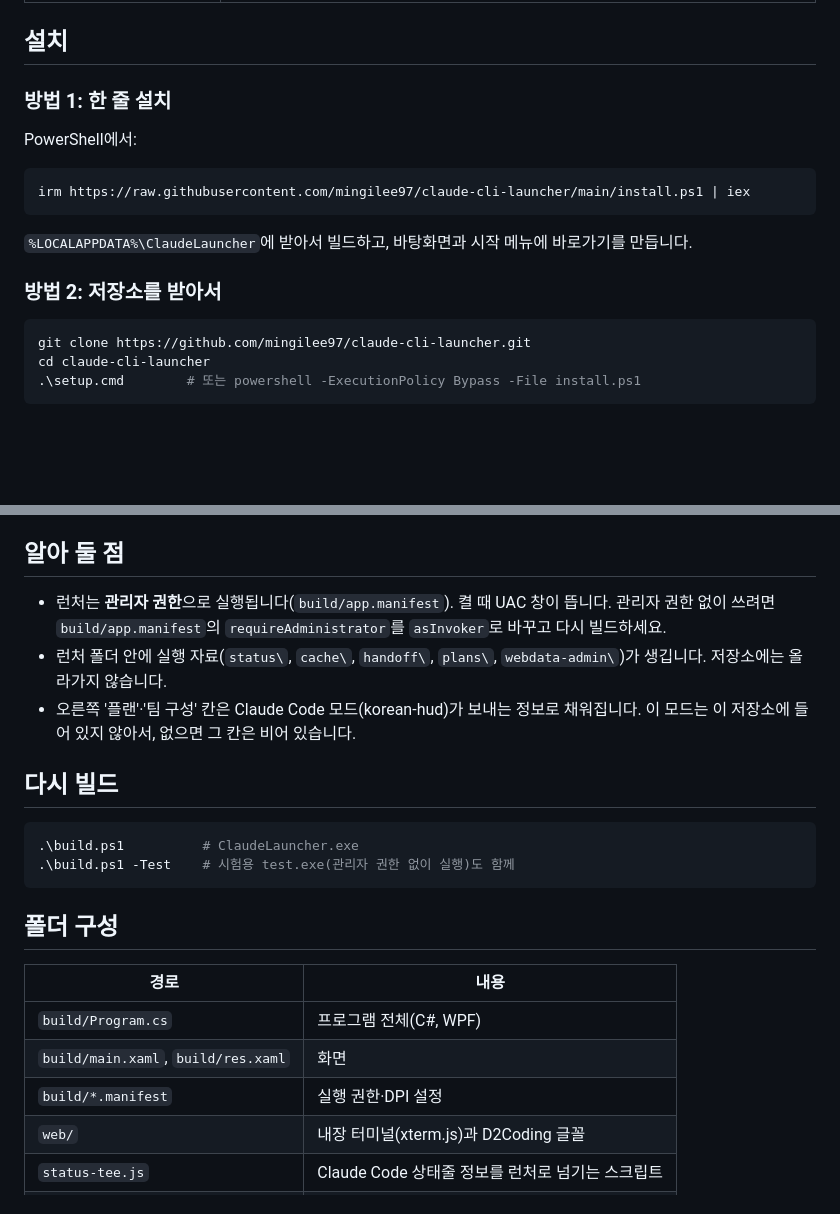
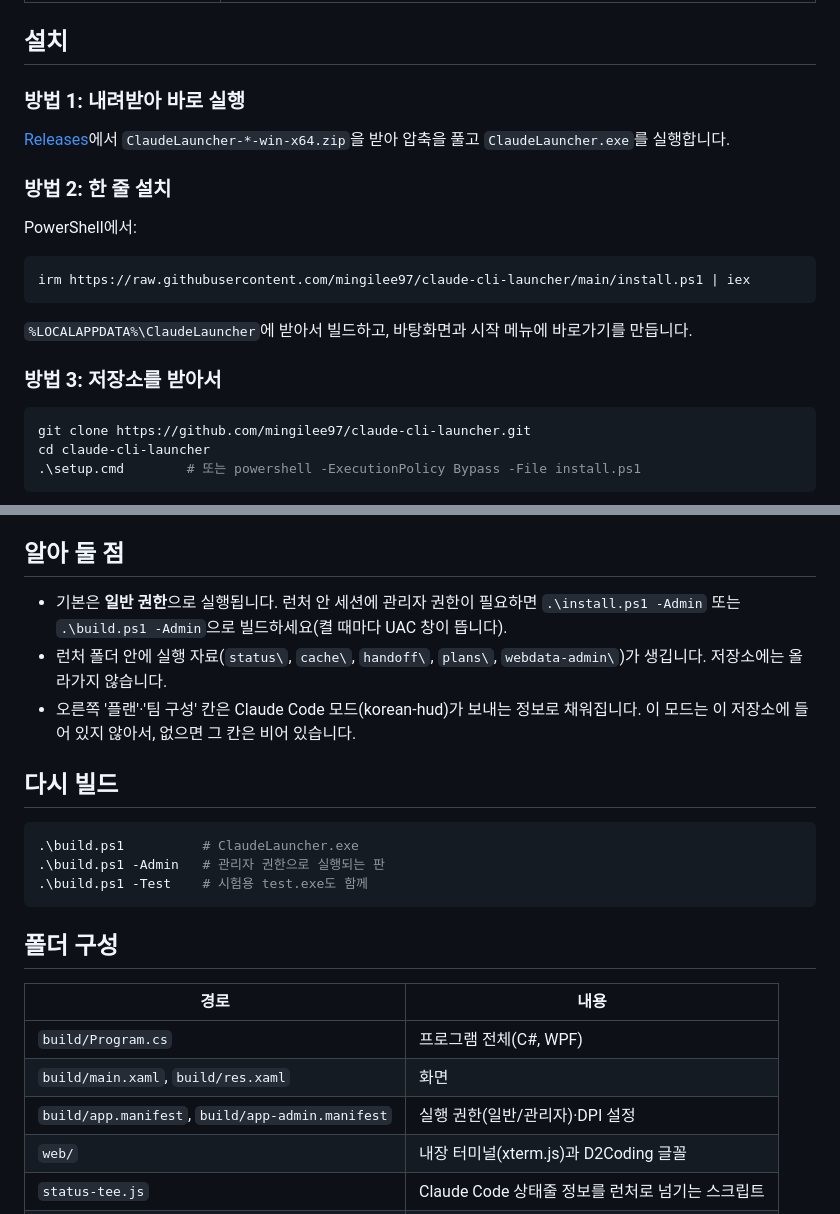
Before and after one commit to mingilee97/claude-cli-launcher, a Markdown page: README.md, 2 parts joined by grey strips. Rendered like a GitHub page; blank space fills up the shorter version.

````diff
--- a/README.md
+++ b/README.md
@@ -24,7 +34,11 @@ Windows에서 [Claude Code](https://claude.com/claude-code) 세션을 프로젝
 
 ## 설치
 
-### 방법 1: 한 줄 설치
+### 방법 1: 내려받아 바로 실행
+
+[Releases](https://github.com/mingilee97/claude-cli-launcher/releases/latest)에서 `ClaudeLauncher-*-win-x64.zip`을 받아 압축을 풀고 `ClaudeLauncher.exe`를 실행합니다.
+
+### 방법 2: 한 줄 설치
 
 PowerShell에서:
 
@@ -34,7 +48,7 @@ irm https://raw.githubusercontent.com/mingilee97/claude-cli-launcher/main/instal
 
 `%LOCALAPPDATA%\ClaudeLauncher`에 받아서 빌드하고, 바탕화면과 시작 메뉴에 바로가기를 만듭니다.
 
-### 방법 2: 저장소를 받아서
+### 방법 3: 저장소를 받아서
 
 ```powershell
 git clone https://github.com/mingilee97/claude-cli-launcher.git
@@ -62,7 +76,7 @@ cd claude-cli-launcher
 
 ## 알아 둘 점
 
-- 런처는 **관리자 권한**으로 실행됩니다(`build/app.manifest`). 켤 때 UAC 창이 뜹니다. 관리자 권한 없이 쓰려면 `build/app.manifest`의 `requireAdministrator`를 `asInvoker`로 바꾸고 다시 빌드하세요.
+- 기본은 **일반 권한**으로 실행됩니다. 런처 안 세션에 관리자 권한이 필요하면 `.\install.ps1 -Admin` 또는 `.\build.ps1 -Admin`으로 빌드하세요(켤 때마다 UAC 창이 뜹니다).
 - 런처 폴더 안에 실행 자료(`status\`, `cache\`, `handoff\`, `plans\`, `webdata-admin\`)가 생깁니다. 저장소에는 올라가지 않습니다.
 - 오른쪽 '플랜'·'팀 구성' 칸은 Claude Code 모드(korean-hud)가 보내는 정보로 채워집니다. 이 모드는 이 저장소에 들어 있지 않아서, 없으면 그 칸은 비어 있습니다.
 
@@ -70,7 +84,8 @@ cd claude-cli-launcher
 
 ```powershell
 .\build.ps1          # ClaudeLauncher.exe
-.\build.ps1 -Test    # 시험용 test.exe(관리자 권한 없이 실행)도 함께
+.\build.ps1 -Admin   # 관리자 권한으로 실행되는 판
+.\build.ps1 -Test    # 시험용 test.exe도 함께
 ```
 
 ## 폴더 구성
@@ -79,7 +94,7 @@ cd claude-cli-launcher
 |---|---|
 | `build/Program.cs` | 프로그램 전체(C#, WPF) |
 | `build/main.xaml`, `build/res.xaml` | 화면 |
-| `build/*.manifest` | 실행 권한·DPI 설정 |
+| `build/app.manifest`, `build/app-admin.manifest` | 실행 권한(일반/관리자)·DPI 설정 |
 | `web/` | 내장 터미널(xterm.js)과 D2Coding 글꼴 |
 | `status-tee.js` | Claude Code 상태줄 정보를 런처로 넘기는 스크립트 |
 | `assets/app.ico` | 아이콘 |
````
Also changed, not shown: other parts of README.md (+11 -1 lines), README.en.md (added, +77 -0 lines), docs/screenshot-list.png (added), docs/screenshot-terminal.png (added), 5 other files.
